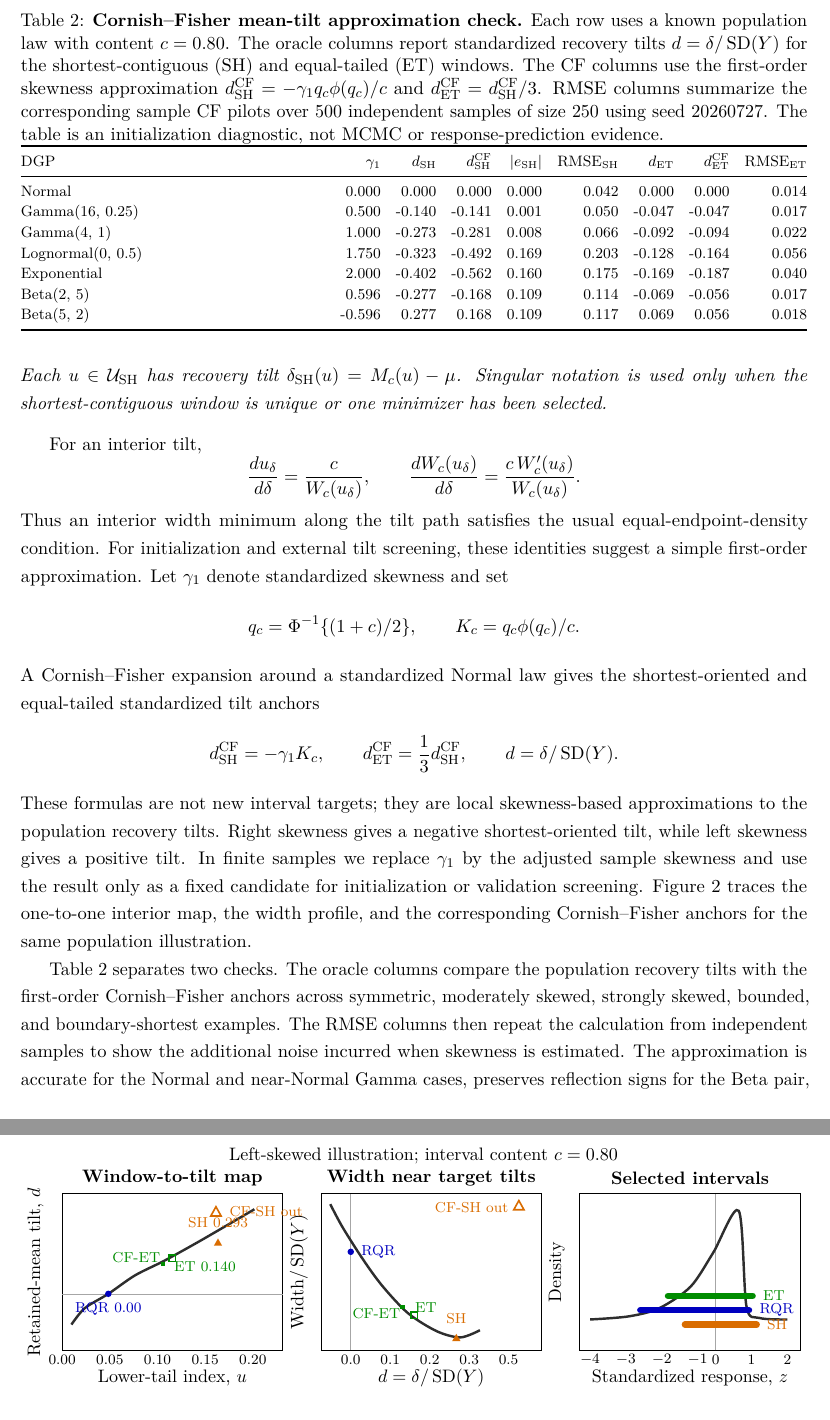
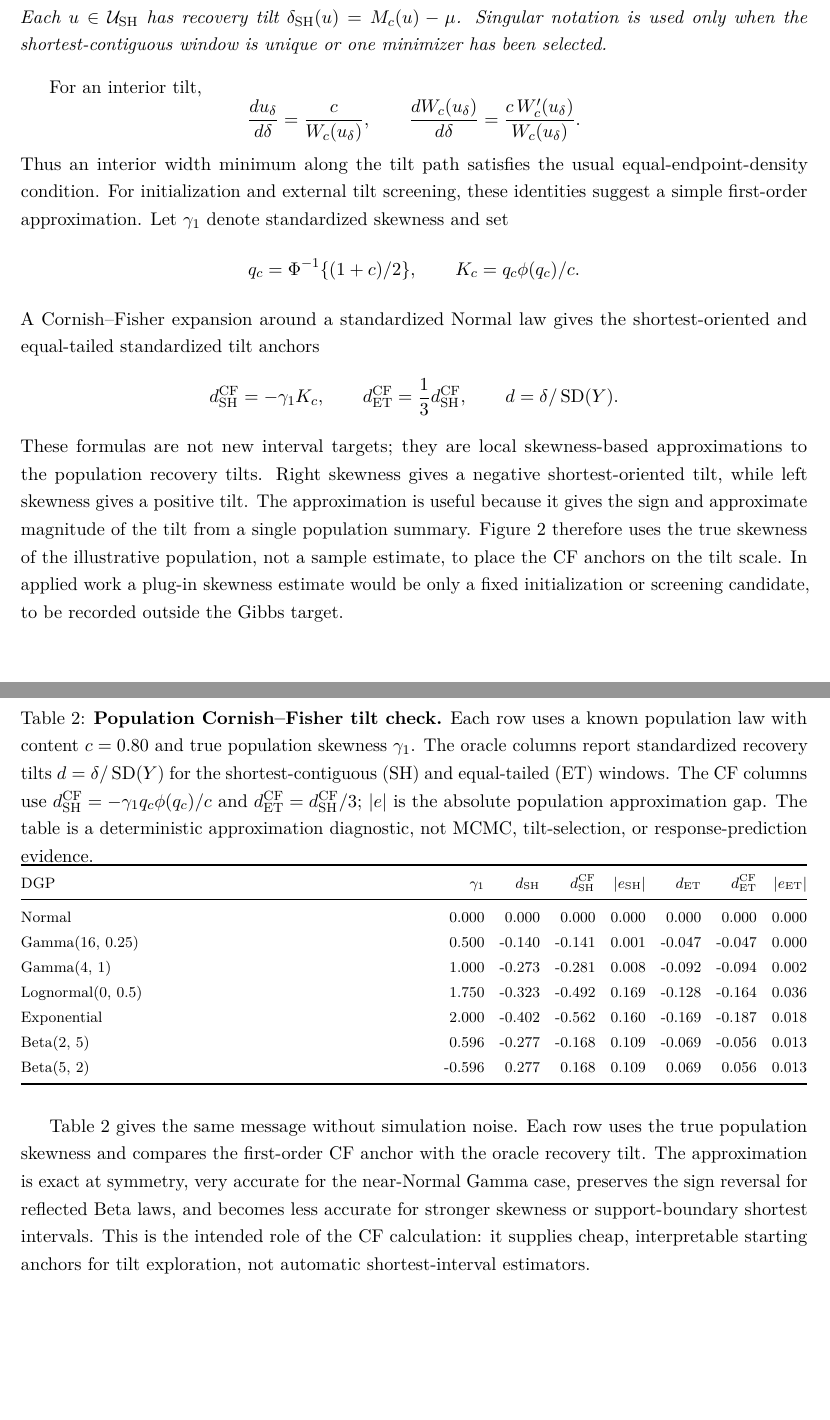
Before and after one commit to AntonioAPDL/RQR-GIBBS, a LaTeX paper (main.tex, which reads figures/generated/fig02_mean_tilt_recovery_map.tex, tables/mean_tilt_cf_mini_study.tex): two parts of pages 8 and 9 of 20 before the commit and two parts of pages 8 and 10 of 21 after it, joined at a grey line, cut so that both start at the same text, the shorter picture padded with empty space. Compiled offline with pdfLaTeX.

Commit message:
Revise Cornish-Fisher Figure 2 and table

```diff
--- a/figures/generated/fig02_mean_tilt_recovery_map.tex
+++ /dev/null
@@ -1,88 +0,0 @@
-% Auto-generated by figures/generate_rqr_theory_figures.R.
-% Text-native Figure 2 source for Overleaf/GitHub transport.
-% content=0.8; RQR=0.000000; ET=0.140204; SH=0.292760; CF_ET=0.168459; CF_SH=0.505378
-\begin{tikzpicture}[x=1cm,y=1cm,
-  axis/.style={draw=black,line width=0.45pt},
-  curve/.style={line width=1.35pt,draw=black!82},
-  rqr/.style={blue!75!black},
-  et/.style={green!55!black},
-  sh/.style={orange!85!black},
-  cf/.style={line width=0.9pt},
-  lab/.style={font=\scriptsize},
-  title/.style={font=\bfseries\small},
-  tick/.style={font=\scriptsize}]
-\node[font=\small] at (7.05,3.78) {Left-skewed illustration; interval content $c=0.80$};
-
-% Panel A: window-to-tilt map.
-\begin{scope}[shift={(0,0)}]
-\node[title] at (2.15,3.35) {Window-to-tilt map};
-\draw[axis] (0,0) rectangle (4.3,3.05);
-\draw[black!35,line width=0.35pt] (0,1.10) -- (4.3,1.10);
-\draw[curve] plot[smooth] coordinates {(0.18,0.50) (0.44,0.82) (0.90,1.10) (1.42,1.46) (2.00,1.75) (2.72,2.15) (3.75,2.75)};
-\fill[rqr] (0.90,1.10) circle (1.8pt);
-\node[lab,rqr,below=1pt] at (0.90,1.10) {RQR 0.00};
-\fill[et] (1.92,1.64) rectangle ++(0.08,0.08);
-\node[lab,et,right=2pt] at (1.98,1.63) {ET 0.140};
-\draw[et,cf] (2.08,1.73) rectangle ++(0.13,0.13);
-\node[lab,et,left=1pt] at (2.08,1.80) {CF-ET};
-\fill[sh] (3.04,2.18) -- ++(-0.08,-0.14) -- ++(0.16,0) -- cycle;
-\node[lab,sh,above=2pt] at (3.04,2.18) {SH 0.293};
-\draw[sh,cf] (3.00,2.80) -- ++(-0.10,-0.18) -- ++(0.20,0) -- cycle;
-\node[lab,sh,right=2pt] at (3.06,2.71) {CF-SH out};
-\node[tick] at (0,-0.18) {0.00};
-\node[tick] at (0.93,-0.18) {0.05};
-\node[tick] at (1.86,-0.18) {0.10};
-\node[tick] at (2.79,-0.18) {0.15};
-\node[tick] at (3.72,-0.18) {0.20};
-\node[font=\small] at (2.15,-0.55) {Lower-tail index, $u$};
-\node[font=\small,rotate=90] at (-0.52,1.52) {Retained-mean tilt, $d$};
-\end{scope}
-
-% Panel B: width profile.
-\begin{scope}[shift={(5.05,0)}]
-\node[title] at (2.15,3.35) {Width near target tilts};
-\draw[axis] (0,0) rectangle (4.3,3.05);
-\draw[black!35,line width=0.35pt] (0.58,0) -- (0.58,3.05);
-\draw[curve] plot[smooth] coordinates {(0.18,2.85) (0.42,2.40) (0.82,1.77) (1.20,1.25) (1.70,0.72) (2.26,0.37) (2.72,0.25) (3.10,0.39)};
-\fill[rqr] (0.58,1.92) circle (1.8pt);
-\node[lab,rqr,right=2pt] at (0.58,1.92) {RQR};
-\fill[et] (1.55,0.80) rectangle ++(0.08,0.08);
-\node[lab,et,right=2pt] at (1.63,0.84) {ET};
-\draw[et,cf] (1.75,0.62) rectangle ++(0.13,0.13);
-\node[lab,et,left=2pt] at (1.75,0.72) {CF-ET};
-\fill[sh] (2.64,0.32) -- ++(-0.08,-0.14) -- ++(0.16,0) -- cycle;
-\node[lab,sh,above=2pt] at (2.64,0.32) {SH};
-\draw[sh,cf] (3.86,2.92) -- ++(-0.10,-0.18) -- ++(0.20,0) -- cycle;
-\node[lab,sh,left=2pt] at (3.86,2.78) {CF-SH out};
-\node[tick] at (0.58,-0.18) {0.0};
-\node[tick] at (1.35,-0.18) {0.1};
-\node[tick] at (2.12,-0.18) {0.2};
-\node[tick] at (2.89,-0.18) {0.3};
-\node[tick] at (3.66,-0.18) {0.5};
-\node[font=\small] at (2.15,-0.55) {$d=\delta/\operatorname{SD}(Y)$};
-\node[font=\small,rotate=90] at (-0.43,1.52) {Width$/\operatorname{SD}(Y)$};
-\end{scope}
-
-% Panel C: selected intervals.
-\begin{scope}[shift={(10.10,0)}]
-\node[title] at (2.15,3.35) {Selected intervals};
-\draw[axis] (0,0) rectangle (4.3,3.05);
-\draw[black!35,line width=0.35pt] (2.65,0) -- (2.65,3.05);
-\draw[curve] plot[smooth] coordinates {(0.20,0.60) (0.95,0.66) (1.55,0.82) (2.16,1.24) (2.60,1.90) (3.10,2.72) (3.25,0.86) (3.50,0.63) (4.05,0.60)};
-\draw[et,line width=3.6pt,line cap=round] (1.72,1.06) -- (3.37,1.06);
-\node[lab,et,right=2pt] at (3.37,1.06) {ET};
-\draw[rqr,line width=3.6pt,line cap=round] (1.18,0.78) -- (3.30,0.78);
-\node[lab,rqr,right=2pt] at (3.30,0.78) {RQR};
-\draw[sh,line width=3.6pt,line cap=round] (2.05,0.50) -- (3.45,0.50);
-\node[lab,sh,right=2pt] at (3.45,0.50) {SH};
-\node[tick] at (0.20,-0.18) {$-4$};
-\node[tick] at (0.90,-0.18) {$-3$};
-\node[tick] at (1.60,-0.18) {$-2$};
-\node[tick] at (2.30,-0.18) {$-1$};
-\node[tick] at (2.65,-0.18) {$0$};
-\node[tick] at (3.35,-0.18) {$1$};
-\node[tick] at (4.05,-0.18) {$2$};
-\node[font=\small] at (2.15,-0.55) {Standardized response, $z$};
-\node[font=\small,rotate=90] at (-0.45,1.52) {Density};
-\end{scope}
-\end{tikzpicture}
--- a/main.tex
+++ b/main.tex
@@ -11,6 +11,7 @@
 \usepackage{amsthm}
 \numberwithin{equation}{section}
 \usepackage{graphicx}
+\usepackage{float}
 \usepackage{tikz}
 \usetikzlibrary{arrows.meta,positioning}
 \usepackage{array}
@@ -500,15 +501,16 @@ d_{\mathrm{ET}}^{\mathrm{CF}}=\frac{1}{3}d_{\mathrm{SH}}^{\mathrm{CF}},
 These formulas are not new interval targets; they are local skewness-based
 approximations to the population recovery tilts. Right skewness gives a
 negative shortest-oriented tilt, while left skewness gives a positive tilt.
-In finite samples we replace \(\gamma_1\) by the adjusted sample skewness and
-use the result only as a fixed candidate for initialization or validation
-screening. Figure~\ref{fig:mean-tilt-map} traces the one-to-one interior map,
-the width profile, and the corresponding Cornish--Fisher anchors for the same
-population illustration.
+The approximation is useful because it gives the sign and approximate
+magnitude of the tilt from a single population summary. Figure~\ref{fig:mean-tilt-map}
+therefore uses the true skewness of the illustrative population, not a sample
+estimate, to place the CF anchors on the tilt scale. In applied work a
+plug-in skewness estimate would be only a fixed initialization or screening
+candidate, to be recorded outside the Gibbs target.
 
-\begin{figure}[h!]
+\begin{figure}[H]
 \centering
-\resizebox{\textwidth}{!}{\input{figures/generated/fig02_mean_tilt_recovery_map.tex}}
+\includegraphics[width=\textwidth]{figures/generated/fig02_mean_tilt_recovery_map.png}
 \caption{\textbf{Population mean-tilt recovery map.}
 For the same continuous left-skewed population illustration and content
 \(c=0.80\), displayed after mean/standard-deviation standardization, the
@@ -516,10 +518,4 @@ retained-window mean \(M_c(u)\) maps each interior lower-tail index \(u\) to a u
 standardized tilt \(d=\delta/\operatorname{SD}(Y)\). The marked oracle tilts
 recover the shortest contiguous (SH), equal-tailed (ET), and ordinary-RQR
 intervals; ordinary RQR has \(d=0\). Open markers show the first-order
-Cornish--Fisher anchors for ET and SH. In this skewed illustration the CF-ET
-anchor remains on the admissible tilt path, whereas the CF-SH anchor
-overshoots the finite-root path and is drawn as an out-of-range margin marker.
-The width profile shows that SH, not ordinary RQR in general, minimizes
-geometric width. The quantities are deterministic population calculations
-describing representability, width profiling, and local approximation error;
-they do not define a data-driven tilt estimator.}
+Cornish--Fisher anchors computed from the true population skewness. In this
@@ -528,10 +530,11 @@ they do not define a data-driven tilt estimator.}
 
 \input{tables/mean_tilt_cf_mini_study.tex}
 
-Table~\ref{tab:mean-tilt-cf-mini-study} separates two checks. The oracle
-columns compare the population recovery tilts with the first-order
-Cornish--Fisher anchors across symmetric, moderately skewed, strongly skewed,
-bounded, and boundary-shortest examples. The RMSE columns then repeat the
-calculation from independent samples to show the additional noise incurred
-when skewness is estimated. The approximation is accurate for the Normal and
-near-Normal Gamma cases, preserves reflection signs for the Beta pair, and
+Table~\ref{tab:mean-tilt-cf-mini-study} gives the same message without
+simulation noise. Each row uses the true population skewness and compares the
+first-order CF anchor with the oracle recovery tilt. The approximation is
+exact at symmetry, very accurate for the near-Normal Gamma case, preserves the
+sign reversal for reflected Beta laws, and becomes less accurate for stronger
+skewness or support-boundary shortest intervals. This is the intended role of
+the CF calculation: it supplies cheap, interpretable starting anchors for
+tilt exploration, not automatic shortest-interval estimators.
--- a/tables/mean_tilt_cf_mini_study.tex
+++ b/tables/mean_tilt_cf_mini_study.tex
@@ -1,19 +1,19 @@
-\begin{table}[t!]
+\begin{table}[H]
 \centering
-\caption{\textbf{Cornish--Fisher mean-tilt approximation check.} Each row uses a known population law with content $c=0.80$. The oracle columns report standardized recovery tilts $d=\delta/\operatorname{SD}(Y)$ for the shortest-contiguous (SH) and equal-tailed (ET) windows. The CF columns use the first-order skewness approximation $d_{\mathrm{SH}}^{\mathrm{CF}}=-\gamma_1 q_c\phi(q_c)/c$ and $d_{\mathrm{ET}}^{\mathrm{CF}}=d_{\mathrm{SH}}^{\mathrm{CF}}/3$. RMSE columns summarize the corresponding sample CF pilots over 500 independent samples of size 250 using seed 20260727. The table is an initialization diagnostic, not MCMC or response-prediction evidence.}
+\caption{\textbf{Population Cornish--Fisher tilt check.} Each row uses a known population law with content $c=0.80$ and true population skewness $\gamma_1$. The oracle columns report standardized recovery tilts $d=\delta/\operatorname{SD}(Y)$ for the shortest-contiguous (SH) and equal-tailed (ET) windows. The CF columns use $d_{\mathrm{SH}}^{\mathrm{CF}}=-\gamma_1 q_c\phi(q_c)/c$ and $d_{\mathrm{ET}}^{\mathrm{CF}}=d_{\mathrm{SH}}^{\mathrm{CF}}/3$; $|e|$ is the absolute population approximation gap. The table is a deterministic approximation diagnostic, not MCMC, tilt-selection, or response-prediction evidence.}
 \label{tab:mean-tilt-cf-mini-study}
 \TableStyle
-\begin{tabularx}{\textwidth}{@{}>{\raggedright\arraybackslash}Xrrrrrrrr@{}}
+\begin{tabularx}{\textwidth}{@{}>{\raggedright\arraybackslash}Xrrrrrrr@{}}
 \toprule
-DGP & $\gamma_1$ & $d_{\mathrm{SH}}$ & $d_{\mathrm{SH}}^{\mathrm{CF}}$ & $|e_{\mathrm{SH}}|$ & RMSE$_{\mathrm{SH}}$ & $d_{\mathrm{ET}}$ & $d_{\mathrm{ET}}^{\mathrm{CF}}$ & RMSE$_{\mathrm{ET}}$ \\
+DGP & $\gamma_1$ & $d_{\mathrm{SH}}$ & $d_{\mathrm{SH}}^{\mathrm{CF}}$ & $|e_{\mathrm{SH}}|$ & $d_{\mathrm{ET}}$ & $d_{\mathrm{ET}}^{\mathrm{CF}}$ & $|e_{\mathrm{ET}}|$ \\
 \midrule
-Normal & 0.000 & 0.000 & 0.000 & 0.000 & 0.042 & 0.000 & 0.000 & 0.014 \\
-Gamma(16, 0.25) & 0.500 & -0.140 & -0.141 & 0.001 & 0.050 & -0.047 & -0.047 & 0.017 \\
-Gamma(4, 1) & 1.000 & -0.273 & -0.281 & 0.008 & 0.066 & -0.092 & -0.094 & 0.022 \\
-Lognormal(0, 0.5) & 1.750 & -0.323 & -0.492 & 0.169 & 0.203 & -0.128 & -0.164 & 0.056 \\
-Exponential & 2.000 & -0.402 & -0.562 & 0.160 & 0.175 & -0.169 & -0.187 & 0.040 \\
-Beta(2, 5) & 0.596 & -0.277 & -0.168 & 0.109 & 0.114 & -0.069 & -0.056 & 0.017 \\
-Beta(5, 2) & -0.596 & 0.277 & 0.168 & 0.109 & 0.117 & 0.069 & 0.056 & 0.018 \\
+Normal & 0.000 & 0.000 & 0.000 & 0.000 & 0.000 & 0.000 & 0.000 \\
+Gamma(16, 0.25) & 0.500 & -0.140 & -0.141 & 0.001 & -0.047 & -0.047 & 0.000 \\
+Gamma(4, 1) & 1.000 & -0.273 & -0.281 & 0.008 & -0.092 & -0.094 & 0.002 \\
+Lognormal(0, 0.5) & 1.750 & -0.323 & -0.492 & 0.169 & -0.128 & -0.164 & 0.036 \\
+Exponential & 2.000 & -0.402 & -0.562 & 0.160 & -0.169 & -0.187 & 0.018 \\
+Beta(2, 5) & 0.596 & -0.277 & -0.168 & 0.109 & -0.069 & -0.056 & 0.013 \\
+Beta(5, 2) & -0.596 & 0.277 & 0.168 & 0.109 & 0.069 & 0.056 & 0.013 \\
 \bottomrule
 \end{tabularx}
 \end{table}
```
Also changed, not shown: figures/generated/rqr_theory_figure_provenance.csv (+4 -4 lines), rqr-gibbs-supplement.tex (+11 -10 lines), tables/mean_tilt_cf_mini_study.csv (+8 -8 lines), figures/generated/fig02_mean_tilt_recovery_map.png (added), main.tex (9 more changed lines), 4 other files.
